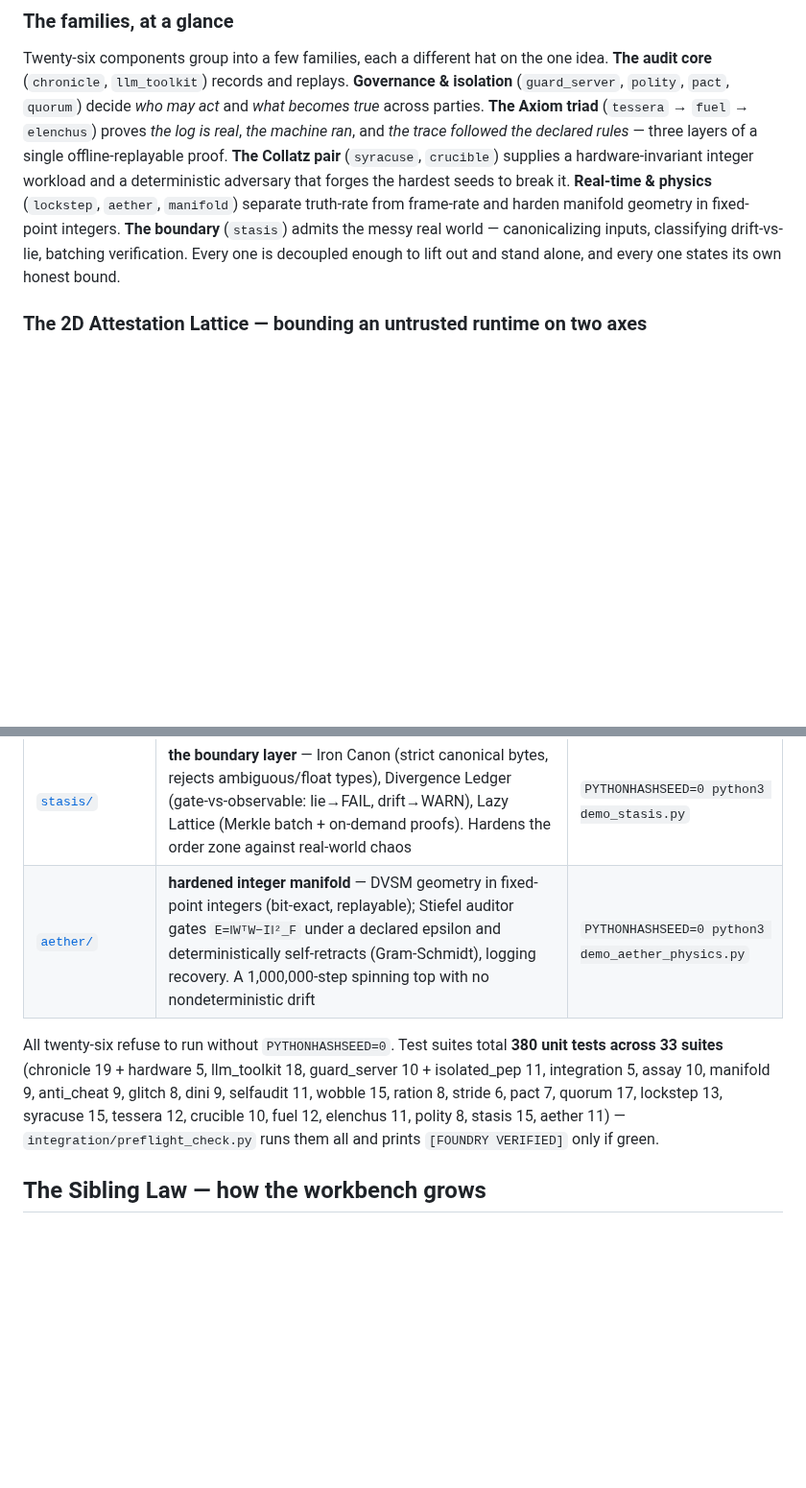
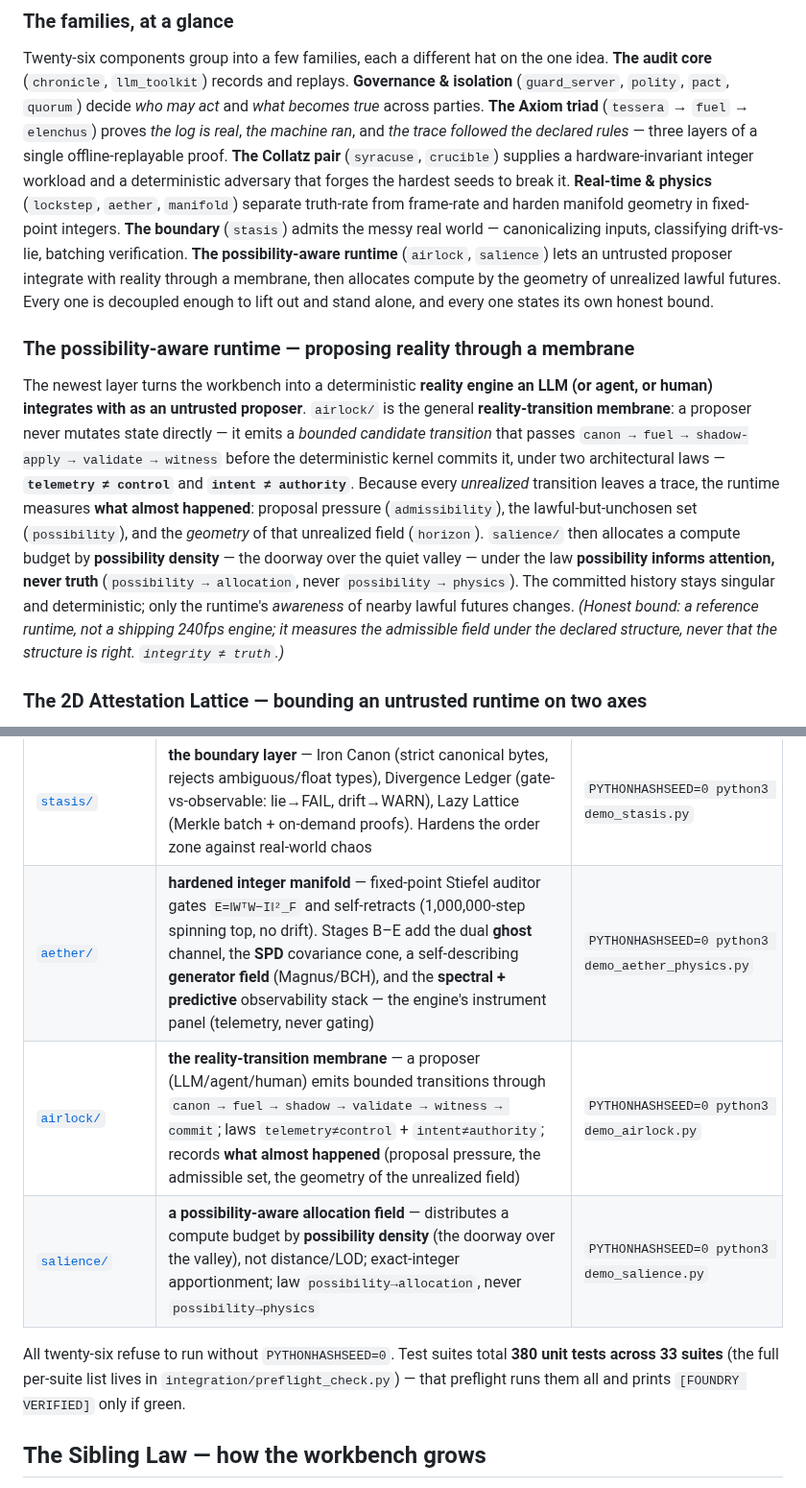
Before and after one commit to Dedoc-9/Dentatus, a Markdown page: README.md, 2 parts joined by grey strips. Shown at 96% size. Drawn GitHub-style; blank space fills up the shorter version.

```diff
--- a/README.md
+++ b/README.md
@@ -39,8 +39,26 @@ declared rules* — three layers of a single offline-replayable proof. **The Col
 `crucible`) supplies a hardware-invariant integer workload and a deterministic adversary that forges the
 hardest seeds to break it. **Real-time & physics** (`lockstep`, `aether`, `manifold`) separate truth-rate
 from frame-rate and harden manifold geometry in fixed-point integers. **The boundary** (`stasis`) admits the
-messy real world — canonicalizing inputs, classifying drift-vs-lie, batching verification. Every one is
+messy real world — canonicalizing inputs, classifying drift-vs-lie, batching verification. **The
+possibility-aware runtime** (`airlock`, `salience`) lets an untrusted proposer integrate with reality through
+a membrane, then allocates compute by the geometry of unrealized lawful futures. Every one is
 decoupled enough to lift out and stand alone, and every one states its own honest bound.
+
+### The possibility-aware runtime — proposing reality through a membrane
+
+The newest layer turns the workbench into a deterministic **reality engine an LLM (or agent, or human)
+integrates with as an untrusted proposer**. `airlock/` is the general **reality-transition membrane**: a
+proposer never mutates state directly — it emits a *bounded candidate transition* that passes
+`canon → fuel → shadow-apply → validate → witness` before the deterministic kernel commits it, under two
+architectural laws — **`telemetry ≠ control`** and **`intent ≠ authority`**. Because every *unrealized*
+transition leaves a trace, the runtime measures **what almost happened**: proposal pressure (`admissibility`),
+the lawful-but-unchosen set (`possibility`), and the *geometry* of that unrealized field (`horizon`).
+`salience/` then allocates a compute budget by **possibility density** — the doorway over the quiet valley —
+under the law **possibility informs attention, never truth** (`possibility → allocation`, never
+`possibility → physics`). The committed history stays singular and deterministic; only the runtime's
+*awareness* of nearby lawful futures changes. *(Honest bound: a reference runtime, not a shipping 240fps
+engine; it measures the admissible field under the declared structure, never that the structure is right.
+`integrity ≠ truth`.)*
 
 ### The 2D Attestation Lattice — bounding an untrusted runtime on two axes
 
@@ -126,11 +144,12 @@ cd chronicle && PYTHONHASHSEED=0 python3 demo_policy.py
 | [`elenchus/`](elenchus/README.md) | **reasoning-trace interrogator** — replays a claimed derivation against a pinned exact rule-set; names the exact FABRICATED / GAP / UNKNOWN step; verdict is itself a `tessera`. Checks footprints vs declared rules — not the model's mind, not truth | `PYTHONHASHSEED=0 python3 demo_elenchus.py` |
 | [`polity/`](polity/README.md) | **deterministic governance** — governors vote (via `quorum`) to ratify a new ruleset version; mints a content-addressed constitution lineage so frozen rulesets can evolve without breaking custody. Proves the vote, never the wisdom | `PYTHONHASHSEED=0 python3 demo_polity.py` |
 | [`stasis/`](stasis/README.md) | **the boundary layer** — Iron Canon (strict canonical bytes, rejects ambiguous/float types), Divergence Ledger (gate-vs-observable: lie→FAIL, drift→WARN), Lazy Lattice (Merkle batch + on-demand proofs). Hardens the order zone against real-world chaos | `PYTHONHASHSEED=0 python3 demo_stasis.py` |
-| [`aether/`](aether/README.md) | **hardened integer manifold** — DVSM geometry in fixed-point integers (bit-exact, replayable); Stiefel auditor gates `E=‖WᵀW−I‖²_F` under a declared epsilon and deterministically self-retracts (Gram-Schmidt), logging recovery. A 1,000,000-step spinning top with no nondeterministic drift | `PYTHONHASHSEED=0 python3 demo_aether_physics.py` |
+| [`aether/`](aether/README.md) | **hardened integer manifold** — fixed-point Stiefel auditor gates `E=‖WᵀW−I‖²_F` and self-retracts (1,000,000-step spinning top, no drift). Stages B–E add the dual **ghost** channel, the **SPD** covariance cone, a self-describing **generator field** (Magnus/BCH), and the **spectral + predictive** observability stack — the engine's instrument panel (telemetry, never gating) | `PYTHONHASHSEED=0 python3 demo_aether_physics.py` |
+| [`airlock/`](airlock/README.md) | **the reality-transition membrane** — a proposer (LLM/agent/human) emits bounded transitions through `canon → fuel → shadow → validate → witness → commit`; laws `telemetry≠control` + `intent≠authority`; records **what almost happened** (proposal pressure, the admissible set, the geometry of the unrealized field) | `PYTHONHASHSEED=0 python3 demo_airlock.py` |
+| [`salience/`](salience/README.md) | **a possibility-aware allocation field** — distributes a compute budget by **possibility density** (the doorway over the valley), not distance/LOD; exact-integer apportionment; law `possibility→allocation`, never `possibility→physics` | `PYTHONHASHSEED=0 python3 demo_salience.py` |
 
 All twenty-six refuse to run without `PYTHONHASHSEED=0`. Test suites total **380 unit tests across 33 suites**
-(chronicle 19 + hardware 5, llm_toolkit 18, guard_server 10 + isolated_pep 11, integration 5, assay 10,
-manifold 9, anti_cheat 9, glitch 8, dini 9, selfaudit 11, wobble 15, ration 8, stride 6, pact 7, quorum 17, lockstep 13, syracuse 15, tessera 12, crucible 10, fuel 12, elenchus 11, polity 8, stasis 15, aether 11) — `integration/preflight_check.py` runs them all and prints `[FOUNDRY VERIFIED]` only if green.
+(the full per-suite list lives in `integration/preflight_check.py`) — that preflight runs them all and prints `[FOUNDRY VERIFIED]` only if green.
 
 ## The Sibling Law — how the workbench grows
 
```
Also changed, not shown: AGENTS.md (+7 -5 lines), OVERVIEW.md (+12 -0 lines).
